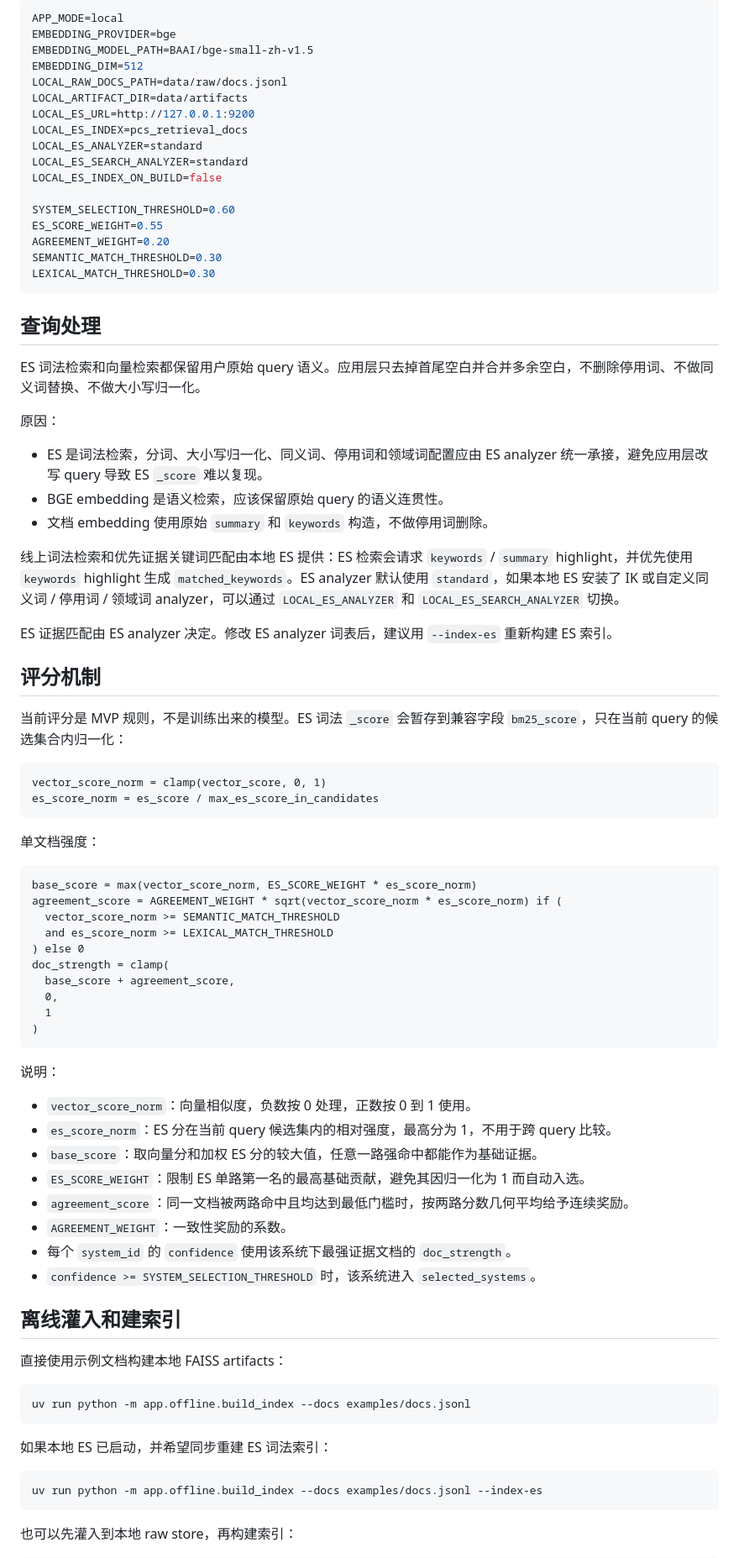
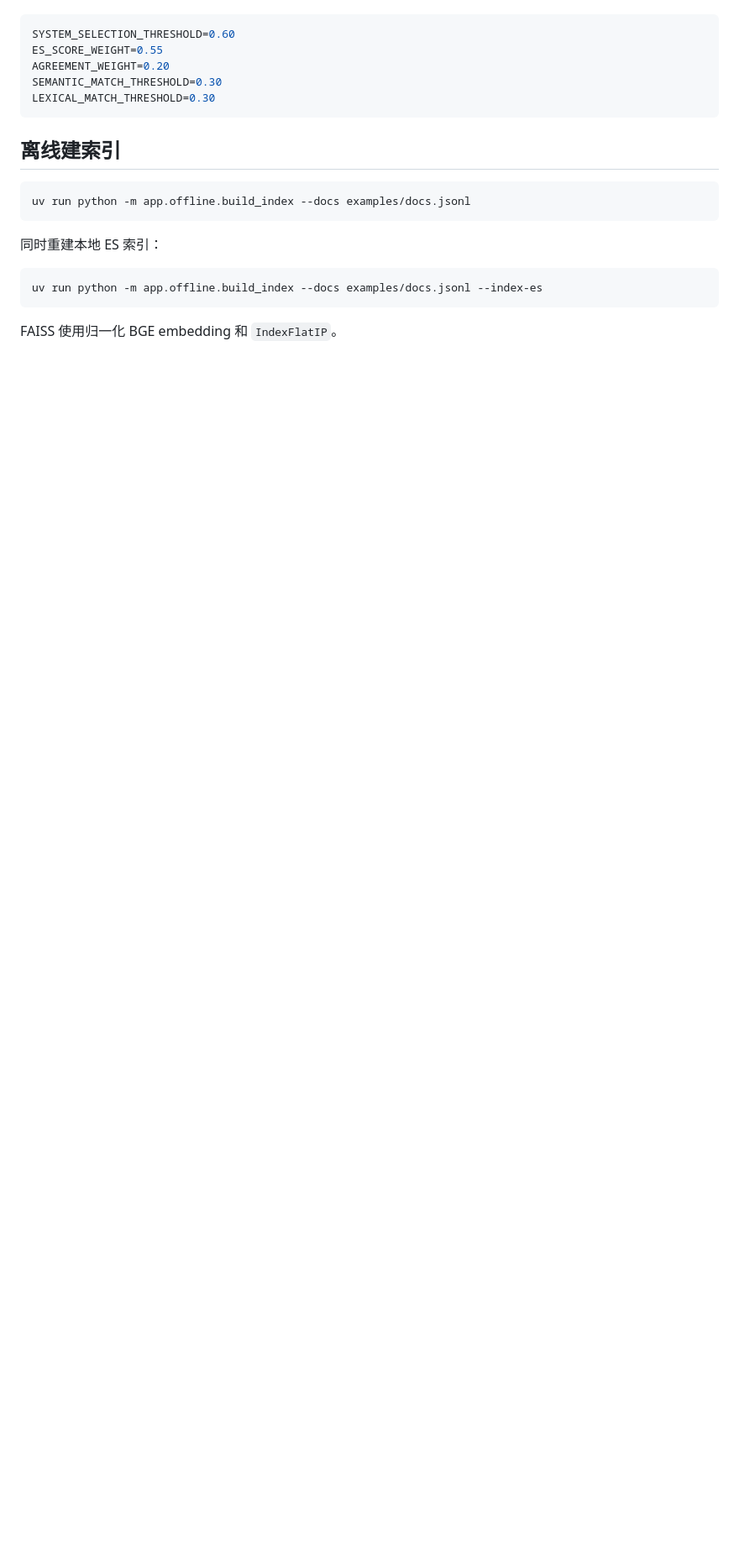
Before and after one commit to Allaniiibigdevil/pcs-retrieval-gating, a Markdown page: README.md, the part around one of its changes. Shown at 84% size. Drawn GitHub-style; blank space fills up the shorter version.

````diff
--- a/README.md
+++ b/README.md
@@ -78,17 +77,5 @@ uv sync --extra dev
 
 ```env
-APP_MODE=local
-EMBEDDING_PROVIDER=bge
-EMBEDDING_MODEL_PATH=BAAI/bge-small-zh-v1.5
-EMBEDDING_DIM=512
-LOCAL_RAW_DOCS_PATH=data/raw/docs.jsonl
-LOCAL_ARTIFACT_DIR=data/artifacts
-LOCAL_ES_URL=http://127.0.0.1:9200
-LOCAL_ES_INDEX=pcs_retrieval_docs
-LOCAL_ES_ANALYZER=standard
-LOCAL_ES_SEARCH_ANALYZER=standard
-LOCAL_ES_INDEX_ON_BUILD=false
-
 SYSTEM_SELECTION_THRESHOLD=0.60
 ES_SCORE_WEIGHT=0.55
 AGREEMENT_WEIGHT=0.20
@@ -96,68 +83,17 @@ SEMANTIC_MATCH_THRESHOLD=0.30
 LEXICAL_MATCH_THRESHOLD=0.30
 ```
 
-## 查询处理
-
-ES 词法检索和向量检索都保留用户原始 query 语义。应用层只去掉首尾空白并合并多余空白，不删除停用词、不做同义词替换、不做大小写归一化。
-
-原因：
-
-- ES 是词法检索，分词、大小写归一化、同义词、停用词和领域词配置应由 ES analyzer 统一承接，避免应用层改写 query 导致 ES `_score` 难以复现。
-- BGE embedding 是语义检索，应该保留原始 query 的语义连贯性。
-- 文档 embedding 使用原始 `summary` 和 `keywords` 构造，不做停用词删除。
-
-线上词法检索和优先证据关键词匹配由本地 ES 提供：ES 检索会请求 `keywords` / `summary` highlight，并优先使用 `keywords` highlight 生成 `matched_keywords`。ES analyzer 默认使用 `standard`，如果本地 ES 安装了 IK 或自定义同义词 / 停用词 / 领域词 analyzer，可以通过 `LOCAL_ES_ANALYZER` 和 `LOCAL_ES_SEARCH_ANALYZER` 切换。
-
-ES 证据匹配由 ES analyzer 决定。修改 ES analyzer 词表后，建议用 `--index-es` 重新构建 ES 索引。
-
-## 评分机制
-
-当前评分是 MVP 规则，不是训练出来的模型。ES 词法 `_score` 会暂存到兼容字段 `bm25_score`，只在当前 query 的候选集合内归一化：
-
-```text
-vector_score_norm = clamp(vector_score, 0, 1)
-es_score_norm = es_score / max_es_score_in_candidates
-```
-
-单文档强度：
-
-```text
-base_score = max(vector_score_norm, ES_SCORE_WEIGHT * es_score_norm)
-agreement_score = AGREEMENT_WEIGHT * sqrt(vector_score_norm * es_score_norm) if (
-  vector_score_norm >= SEMANTIC_MATCH_THRESHOLD
-  and es_score_norm >= LEXICAL_MATCH_THRESHOLD
-) else 0
-doc_strength = clamp(
-  base_score + agreement_score,
-  0,
-  1
-)
-```
-
-说明：
-
-- `vector_score_norm`：向量相似度，负数按 0 处理，正数按 0 到 1 使用。
-- `es_score_norm`：ES 分在当前 query 候选集内的相对强度，最高分为 1，不用于跨 query 比较。
-- `base_score`：取向量分和加权 ES 分的较大值，任意一路强命中都能作为基础证据。
-- `ES_SCORE_WEIGHT`：限制 ES 单路第一名的最高基础贡献，避免其因归一化为 1 而自动入选。
-- `agreement_score`：同一文档被两路命中且均达到最低门槛时，按两路分数几何平均给予连续奖励。
-- `AGREEMENT_WEIGHT`：一致性奖励的系数。
-- 每个 `system_id` 的 `confidence` 使用该系统下最强证据文档的 `doc_strength`。
-- `confidence >= SYSTEM_SELECTION_THRESHOLD` 时，该系统进入 `selected_systems`。
-
-## 离线灌入和建索引
-
-直接使用示例文档构建本地 FAISS artifacts：
+## 离线建索引
 
 ```bash
 uv run python -m app.offline.build_index --docs examples/docs.jsonl
 ```
 
-如果本地 ES 已启动，并希望同步重建 ES 词法索引：
+同时重建本地 ES 索引：
 
 ```bash
 uv run python -m app.offline.build_index --docs examples/docs.jsonl --index-es
 ```
 
-也可以先灌入到本地 raw store，再构建索引：
+FAISS 使用归一化 BGE embedding 和 `IndexFlatIP`。
 
````
Also changed, not shown: other parts of README.md (+62 -165 lines).
